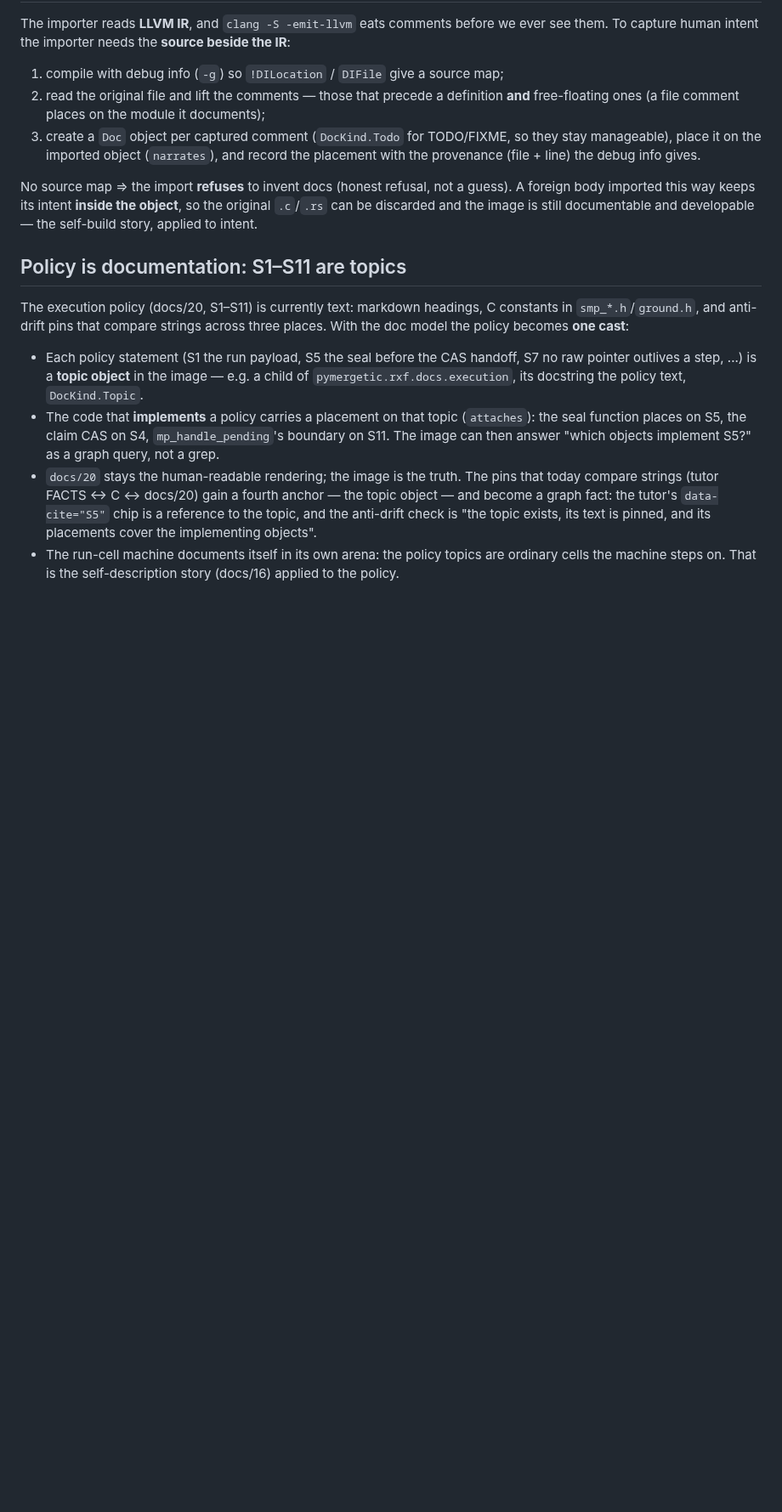
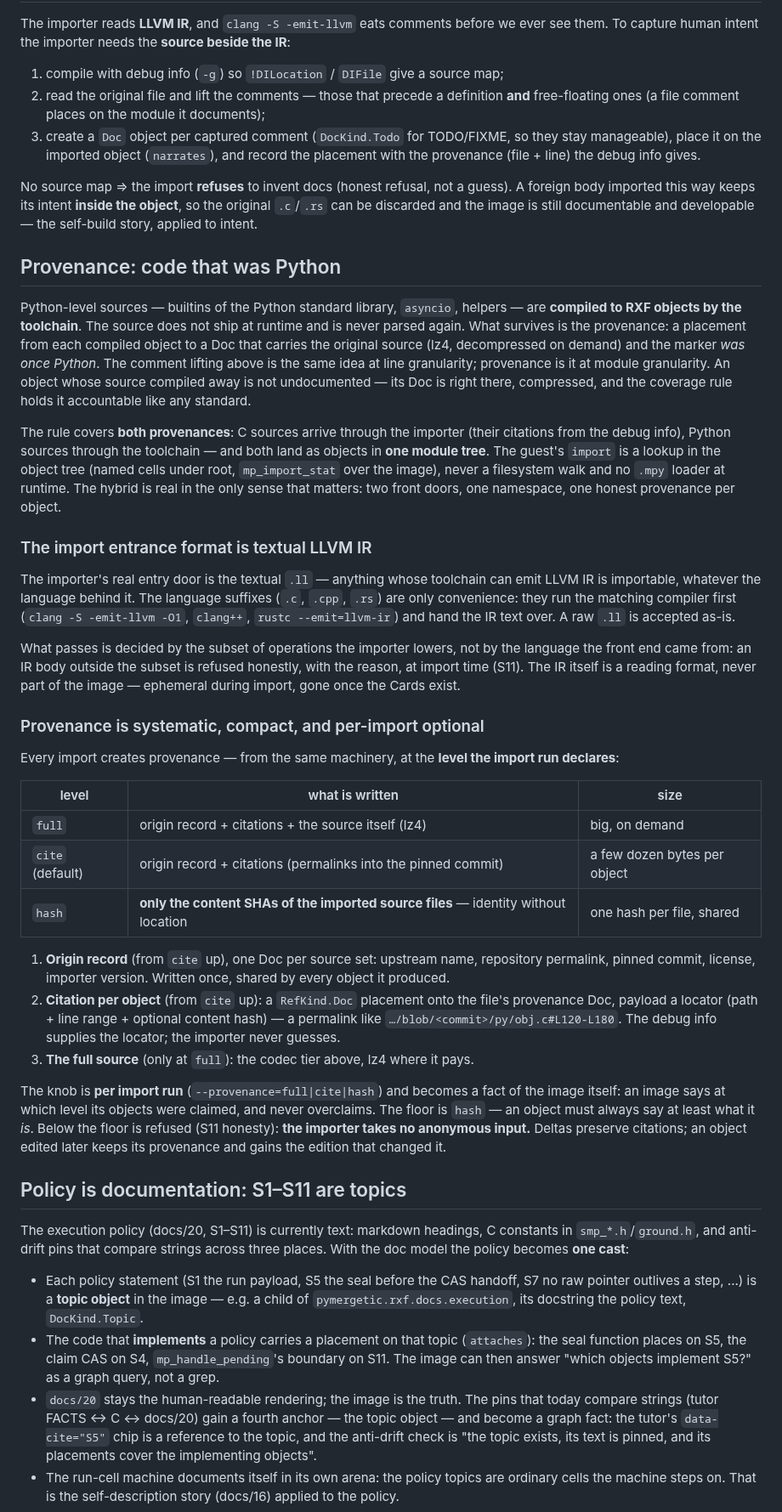
Before and after one commit to pymergetic/rxf, a Markdown page: docs/22-DOCUMENTATION-AND-INTENT.md, the part around the change. Shown at 85% size. GitHub-like rendering; blank space fills up the shorter version.

Commit message:
docs: provenance tiers (per-import: full|cite|hash), LLVM-IR entrance format, handbooks, python provenance
Co-authored-by: Cursor <cursoragent@cursor.com>

```diff
--- a/docs/22-DOCUMENTATION-AND-INTENT.md
+++ b/docs/22-DOCUMENTATION-AND-INTENT.md
@@ -56,6 +56,58 @@ To capture human intent the importer needs the **source beside the IR**:
 No source map ⇒ the import **refuses** to invent docs (honest refusal, not a guess). A foreign body
 imported this way keeps its intent **inside the object**, so the original `.c`/`.rs` can be discarded
 and the image is still documentable and developable — the self-build story, applied to intent.
+
+## Provenance: code that was Python
+
+Python-level sources — builtins of the Python standard library, `asyncio`, helpers — are **compiled
+to RXF objects by the toolchain**. The source does not ship at runtime and is never parsed again.
+What survives is the provenance: a placement from each compiled object to a Doc that carries the
+original source (lz4, decompressed on demand) and the marker *was once Python*. The comment lifting
+above is the same idea at line granularity; provenance is it at module granularity. An object whose
+source compiled away is not undocumented — its Doc is right there, compressed, and the coverage
+rule holds it accountable like any standard.
+
+The rule covers **both provenances**: C sources arrive through the importer (their citations from
+the debug info), Python sources through the toolchain — and both land as objects in **one module
+tree**. The guest's `import` is a lookup in the object tree (named cells under root, `mp_import_stat`
+over the image), never a filesystem walk and no `.mpy` loader at runtime. The hybrid is real in the
+only sense that matters: two front doors, one namespace, one honest provenance per object.
+
+### The import entrance format is textual LLVM IR
+
+The importer's real entry door is the textual `.ll` — anything whose toolchain can emit LLVM IR is
+importable, whatever the language behind it. The language suffixes (`.c`, `.cpp`, `.rs`) are only
+convenience: they run the matching compiler first (`clang -S -emit-llvm -O1`, `clang++`,
+`rustc --emit=llvm-ir`) and hand the IR text over. A raw `.ll` is accepted as-is.
+
+What passes is decided by the subset of operations the importer lowers, not by the language the
+front end came from: an IR body outside the subset is refused honestly, with the reason, at import
+time (S11). The IR itself is a reading format, never part of the image — ephemeral during import,
+gone once the Cards exist.
+
+### Provenance is systematic, compact, and per-import optional
+
+Every import creates provenance — from the same machinery, at the **level the import run declares**:
+
+| level | what is written | size |
+|---|---|---|
+| `full` | origin record + citations + the source itself (lz4) | big, on demand |
+| `cite` (default) | origin record + citations (permalinks into the pinned commit) | a few dozen bytes per object |
+| `hash` | **only the content SHAs of the imported source files** — identity without location | one hash per file, shared |
+
+1. **Origin record** (from `cite` up), one Doc per source set: upstream name, repository permalink,
+   pinned commit, license, importer version. Written once, shared by every object it produced.
+2. **Citation per object** (from `cite` up): a `RefKind.Doc` placement onto the file's provenance
+   Doc, payload a locator (path + line range + optional content hash) — a permalink like
+   `…/blob/<commit>/py/obj.c#L120-L180`. The debug info supplies the locator; the importer never
+   guesses.
+3. **The full source** (only at `full`): the codec tier above, lz4 where it pays.
+
+The knob is **per import run** (`--provenance=full|cite|hash`) and becomes a fact of the image
+itself: an image says at which level its objects were claimed, and never overclaims. The floor is
+`hash` — an object must always say at least what it *is*. Below the floor is refused (S11 honesty):
+**the importer takes no anonymous input.** Deltas preserve citations; an object edited later keeps
+its provenance and gains the edition that changed it.
 
 ## Policy is documentation: S1–S11 are topics
 
```
